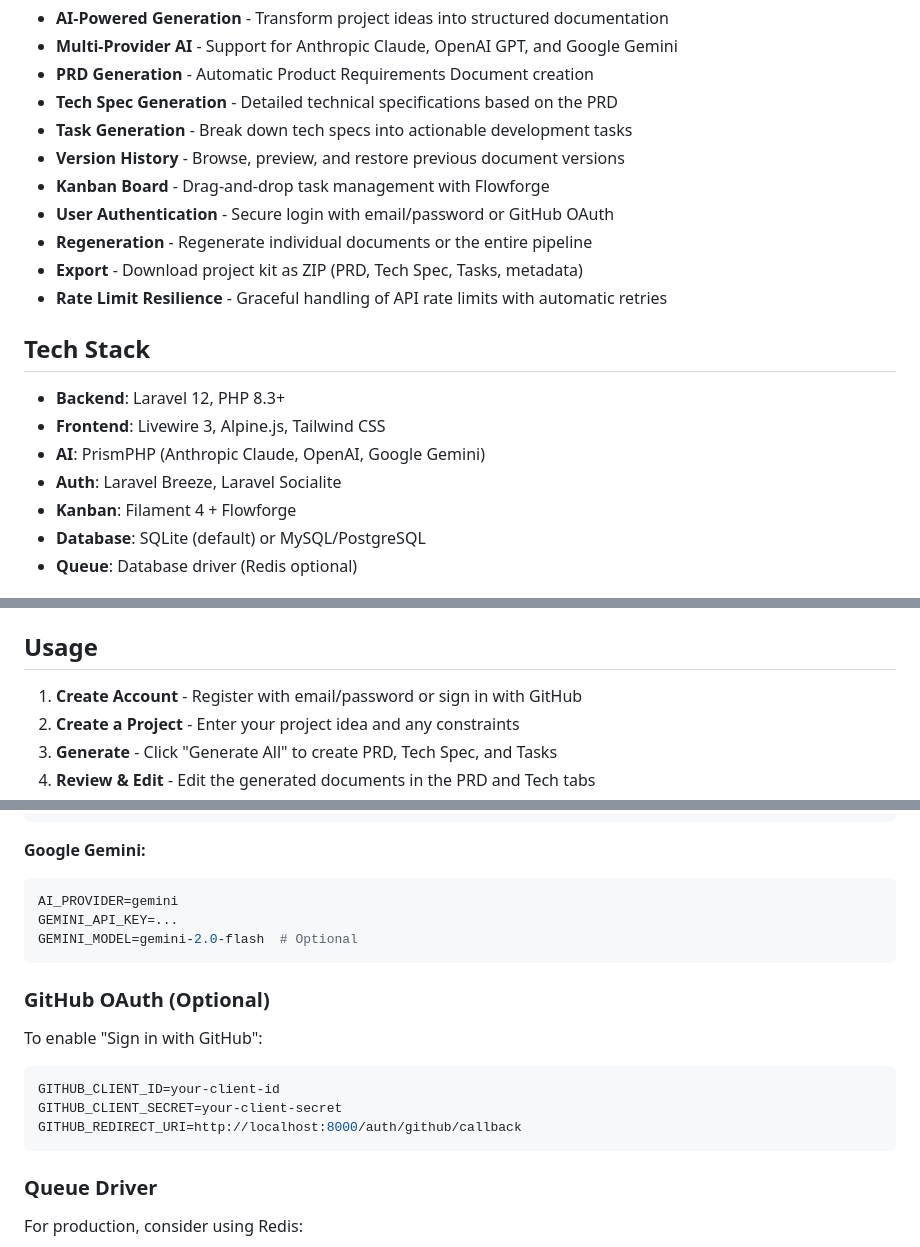
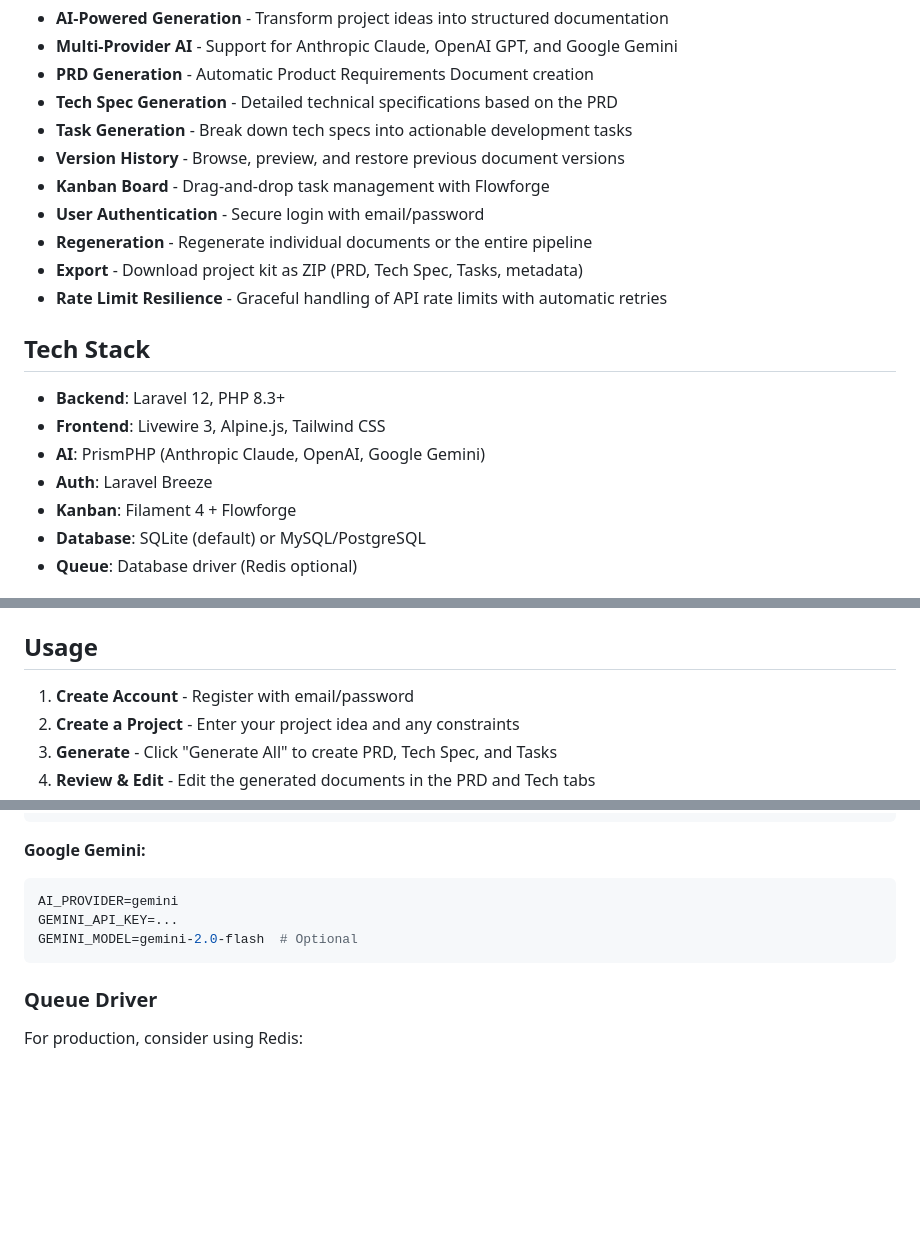
Before and after one commit to MujahidAbbas/planforge, a Markdown page: README.md, 3 parts joined by grey strips. Rendered like a GitHub page; blank space fills up the shorter version.

Commit message:
docs: Remove incorrect GitHub OAuth references from README
GitHub OAuth is not implemented - only email/password auth via Breeze.
Added GitHub OAuth to roadmap as future feature.

````diff
--- a/README.md
+++ b/README.md
@@ -16,7 +16,7 @@ PlanForge is a self-hosted project planning tool that uses AI to generate compre
 - **Task Generation** - Break down tech specs into actionable development tasks
 - **Version History** - Browse, preview, and restore previous document versions
 - **Kanban Board** - Drag-and-drop task management with Flowforge
-- **User Authentication** - Secure login with email/password or GitHub OAuth
+- **User Authentication** - Secure login with email/password
 - **Regeneration** - Regenerate individual documents or the entire pipeline
 - **Export** - Download project kit as ZIP (PRD, Tech Spec, Tasks, metadata)
 - **Rate Limit Resilience** - Graceful handling of API rate limits with automatic retries
@@ -26,7 +26,7 @@ PlanForge is a self-hosted project planning tool that uses AI to generate compre
 - **Backend**: Laravel 12, PHP 8.3+
 - **Frontend**: Livewire 3, Alpine.js, Tailwind CSS
 - **AI**: PrismPHP (Anthropic Claude, OpenAI, Google Gemini)
-- **Auth**: Laravel Breeze, Laravel Socialite
+- **Auth**: Laravel Breeze
 - **Kanban**: Filament 4 + Flowforge
 - **Database**: SQLite (default) or MySQL/PostgreSQL
 - **Queue**: Database driver (Redis optional)
@@ -84,7 +84,7 @@ Visit `http://localhost:8000` to create an account and get started.
 
 ## Usage
 
-1. **Create Account** - Register with email/password or sign in with GitHub
+1. **Create Account** - Register with email/password
 2. **Create a Project** - Enter your project idea and any constraints
 3. **Generate** - Click "Generate All" to create PRD, Tech Spec, and Tasks
 4. **Review & Edit** - Edit the generated documents in the PRD and Tech tabs
@@ -156,16 +156,6 @@ GEMINI_API_KEY=...
 GEMINI_MODEL=gemini-2.0-flash  # Optional
 ```
 
-### GitHub OAuth (Optional)
-
-To enable "Sign in with GitHub":
-
-```env
-GITHUB_CLIENT_ID=your-client-id
-GITHUB_CLIENT_SECRET=your-client-secret
-GITHUB_REDIRECT_URI=http://localhost:8000/auth/github/callback
-```
-
 ### Queue Driver
 
 For production, consider using Redis:
````
Also changed, not shown: other parts of README.md (+1 -0 lines).
